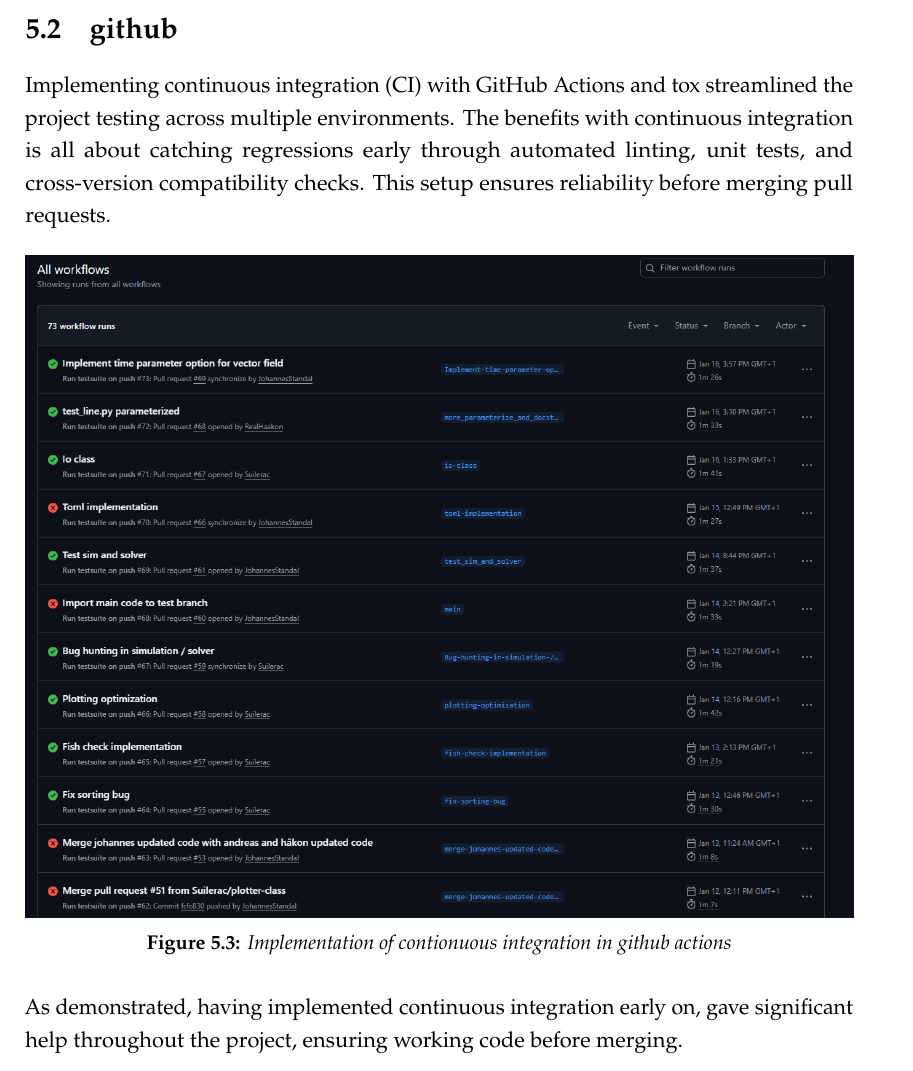
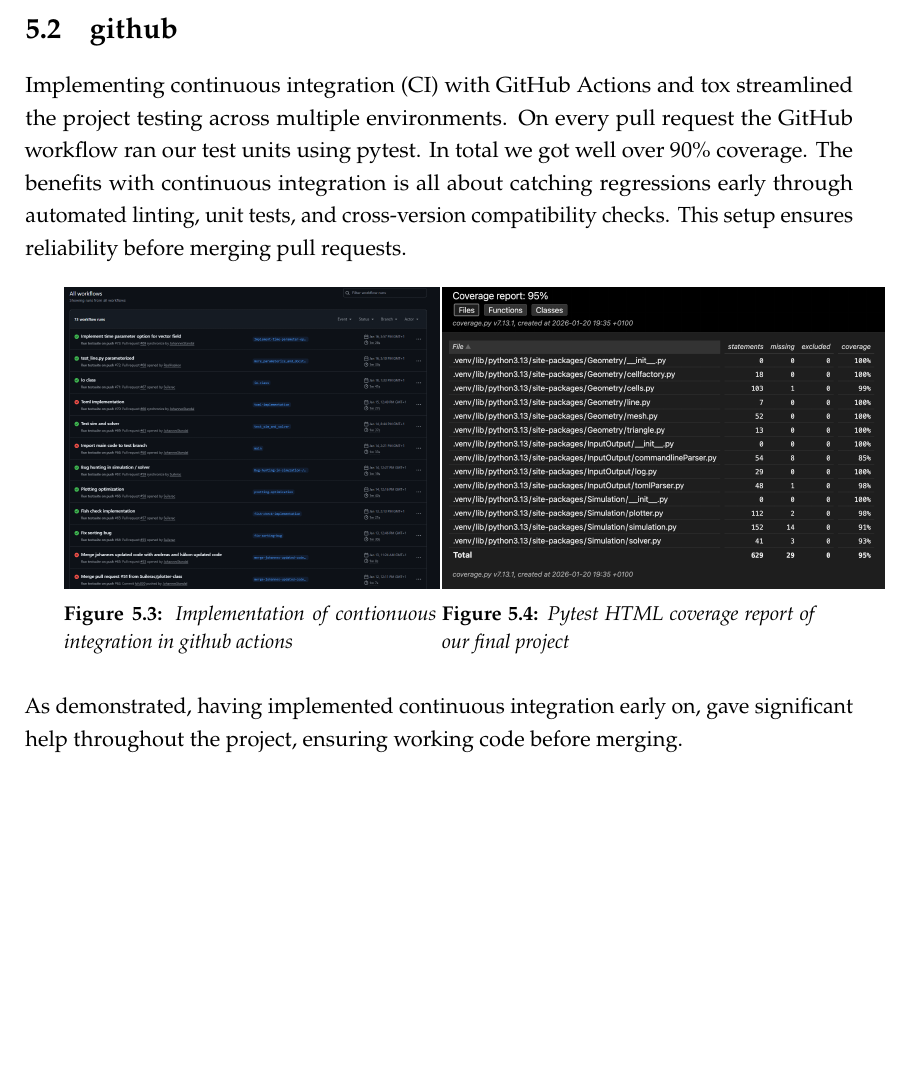
Before and after one commit to Suilerac/INF202---Group-18, a LaTeX thesis (Report/main.tex): part of page 19 of 23, cut so that both start at the same text, the shorter picture padded with empty space. Compiled offline with pdfLaTeX.

Commit message:
Added pytest coverage information

```diff
--- a/Report/main.tex
+++ b/Report/main.tex
@@ -452,14 +452,23 @@
 
 \section{github}
 
-Implementing continuous integration (CI) with GitHub Actions and tox streamlined the project testing across multiple environments.
+Implementing continuous integration (CI) with GitHub Actions and tox streamlined the project testing across multiple environments. On every pull request the
+GitHub workflow ran our test units using pytest. In total we got well over 90\% coverage.
 The benefits with continuous integration is all about catching regressions early through automated linting, unit tests, and cross-version compatibility checks.
 This setup ensures reliability before merging pull requests.
 
 \begin{figure}[H]
     \centering
-    \includegraphics[width=1\textwidth]{Figures/CI.png}
-    \caption{Implementation of contionuous integration in github actions}
+    \begin{minipage}{.45\textwidth}
+      \centering
+      \includegraphics[height=5.3cm]{Figures/CI.png}
+      \caption{Implementation of contionuous integration in github actions}
+    \end{minipage}
+    \begin{minipage}{.45\textwidth}
+      \centering
+      \includegraphics[height=5.3cm]{Figures/covreport.png}
+      \caption{Pytest HTML coverage report of our final project}
+    \end{minipage}
 \end{figure}
 
 As demonstrated, having implemented continuous integration early on,
```
